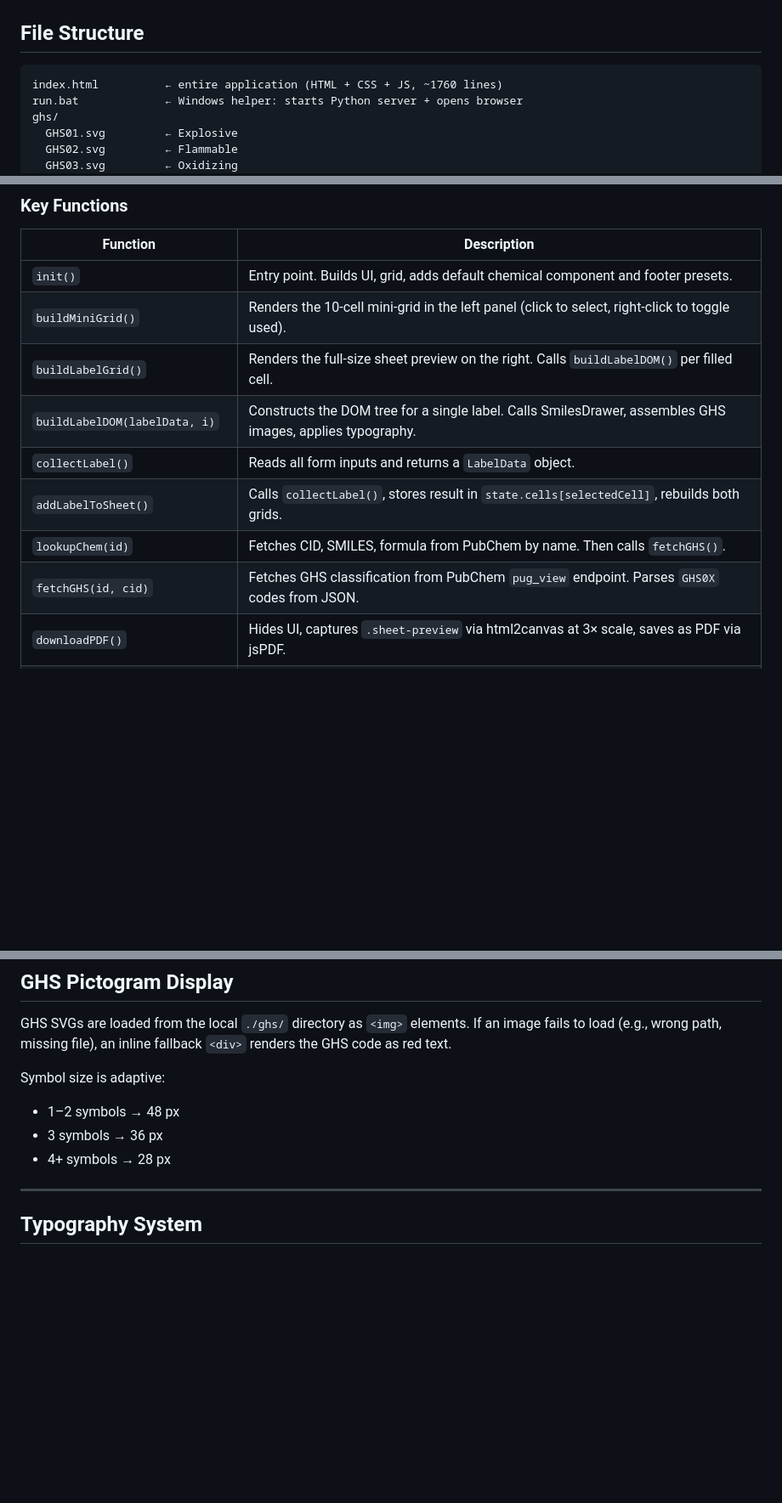
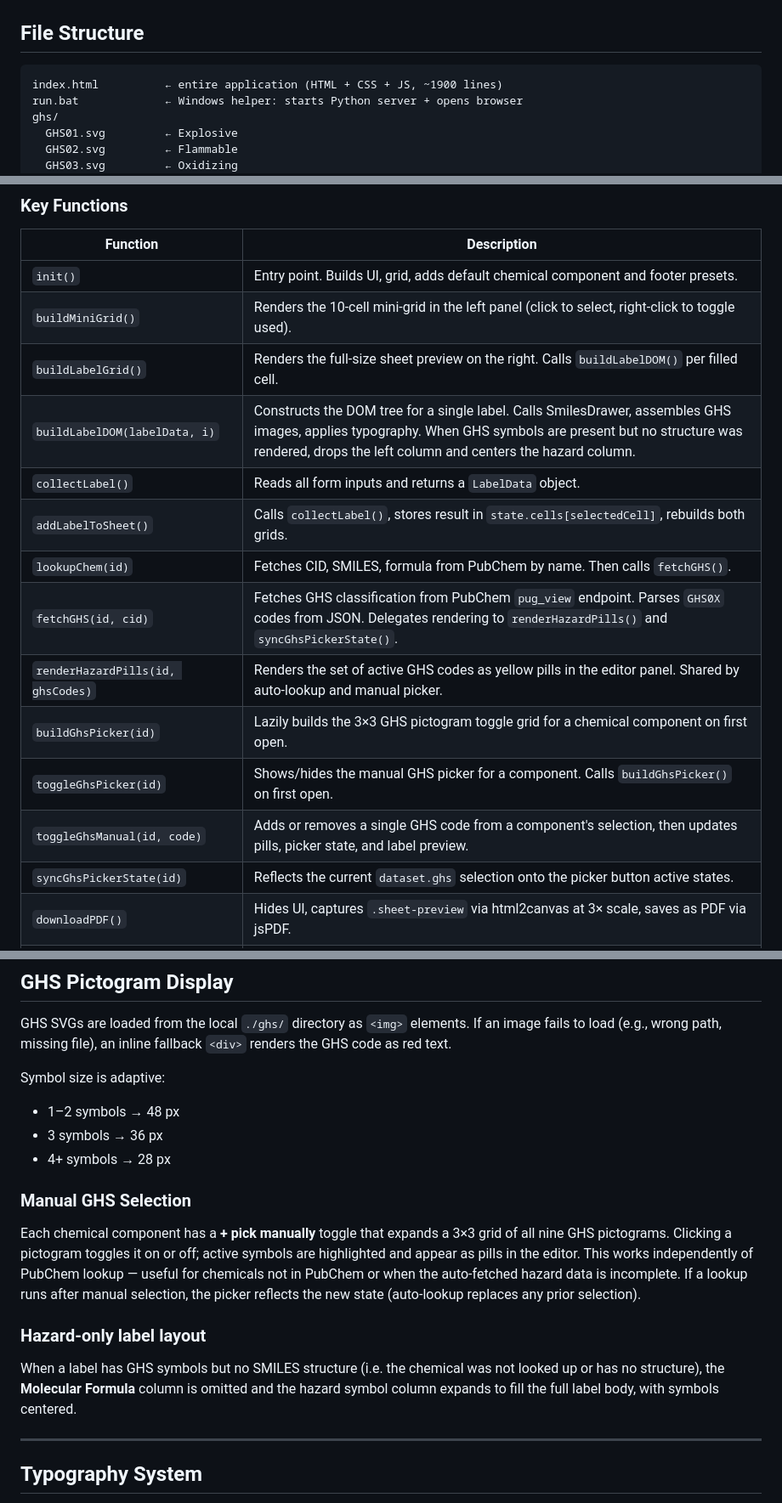
Before and after one commit to adam-256/chemical-label-generator, a Markdown page: README.md, 3 parts joined by grey strips. Shown at 85% size. Drawn GitHub-style; blank space fills up the shorter version.

Commit message:
docs: update README for manual GHS picker, footer spacing, and hazard-only layout
Co-Authored-By: Claude Sonnet 4.6 <noreply@anthropic.com>

````diff
--- a/README.md
+++ b/README.md
@@ -22,7 +22,7 @@ python -m http.server 8080
 ## File Structure
 
 ```
-index.html          ← entire application (HTML + CSS + JS, ~1760 lines)
+index.html          ← entire application (HTML + CSS + JS, ~1900 lines)
 run.bat             ← Windows helper: starts Python server + opens browser
 ghs/
   GHS01.svg         ← Explosive
@@ -124,11 +124,16 @@ This is what gets stored in `state.cells[i]` when a label is placed:
 | `init()` | Entry point. Builds UI, grid, adds default chemical component and footer presets. |
 | `buildMiniGrid()` | Renders the 10-cell mini-grid in the left panel (click to select, right-click to toggle used). |
 | `buildLabelGrid()` | Renders the full-size sheet preview on the right. Calls `buildLabelDOM()` per filled cell. |
-| `buildLabelDOM(labelData, i)` | Constructs the DOM tree for a single label. Calls SmilesDrawer, assembles GHS images, applies typography. |
+| `buildLabelDOM(labelData, i)` | Constructs the DOM tree for a single label. Calls SmilesDrawer, assembles GHS images, applies typography. When GHS symbols are present but no structure was rendered, drops the left column and centers the hazard column. |
 | `collectLabel()` | Reads all form inputs and returns a `LabelData` object. |
 | `addLabelToSheet()` | Calls `collectLabel()`, stores result in `state.cells[selectedCell]`, rebuilds both grids. |
 | `lookupChem(id)` | Fetches CID, SMILES, formula from PubChem by name. Then calls `fetchGHS()`. |
-| `fetchGHS(id, cid)` | Fetches GHS classification from PubChem `pug_view` endpoint. Parses `GHS0X` codes from JSON. |
+| `fetchGHS(id, cid)` | Fetches GHS classification from PubChem `pug_view` endpoint. Parses `GHS0X` codes from JSON. Delegates rendering to `renderHazardPills()` and `syncGhsPickerState()`. |
+| `renderHazardPills(id, ghsCodes)` | Renders the set of active GHS codes as yellow pills in the editor panel. Shared by auto-lookup and manual picker. |
+| `buildGhsPicker(id)` | Lazily builds the 3×3 GHS pictogram toggle grid for a chemical component on first open. |
+| `toggleGhsPicker(id)` | Shows/hides the manual GHS picker for a component. Calls `buildGhsPicker()` on first open. |
+| `toggleGhsManual(id, code)` | Adds or removes a single GHS code from a component's selection, then updates pills, picker state, and label preview. |
+| `syncGhsPickerState(id)` | Reflects the current `dataset.ghs` selection onto the picker button active states. |
 | `downloadPDF()` | Hides UI, captures `.sheet-preview` via html2canvas at 3× scale, saves as PDF via jsPDF. |
 | `normalizeSvgStructure(svgEl)` | Crops a SmilesDrawer-rendered SVG to its tight content bounding box. See note below. |
 | `applyTypo(el, key)` | Applies `typo[key]` font settings to a DOM element's inline style. |
@@ -193,6 +198,14 @@ Symbol size is adaptive:
 - 3 symbols → 36 px
 - 4+ symbols → 28 px
 
+### Manual GHS Selection
+
+Each chemical component has a **+ pick manually** toggle that expands a 3×3 grid of all nine GHS pictograms. Clicking a pictogram toggles it on or off; active symbols are highlighted and appear as pills in the editor. This works independently of PubChem lookup — useful for chemicals not in PubChem or when the auto-fetched hazard data is incomplete. If a lookup runs after manual selection, the picker reflects the new state (auto-lookup replaces any prior selection).
+
+### Hazard-only label layout
+
+When a label has GHS symbols but no SMILES structure (i.e. the chemical was not looked up or has no structure), the **Molecular Formula** column is omitted and the hazard symbol column expands to fill the full label body, with symbols centered.
+
 ---
 
 ## Typography System
````
Also changed, not shown: other parts of README.md (+2 -0 lines).
